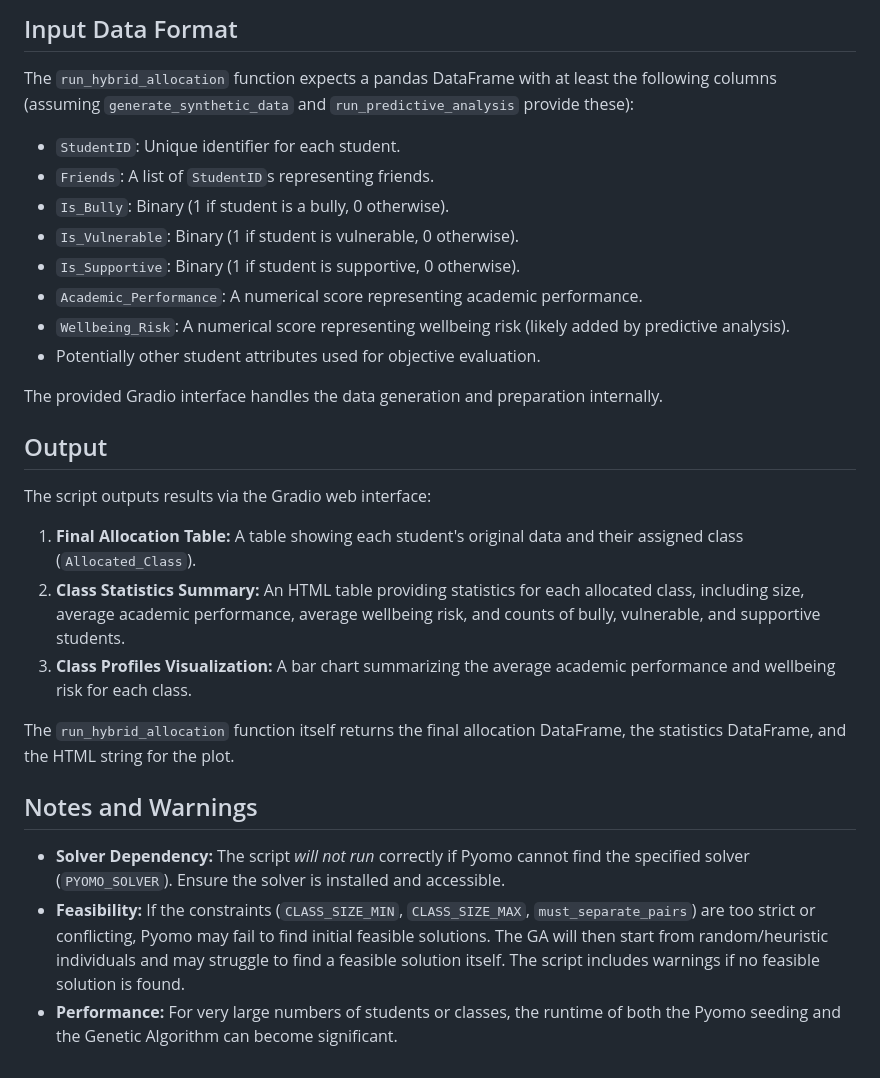
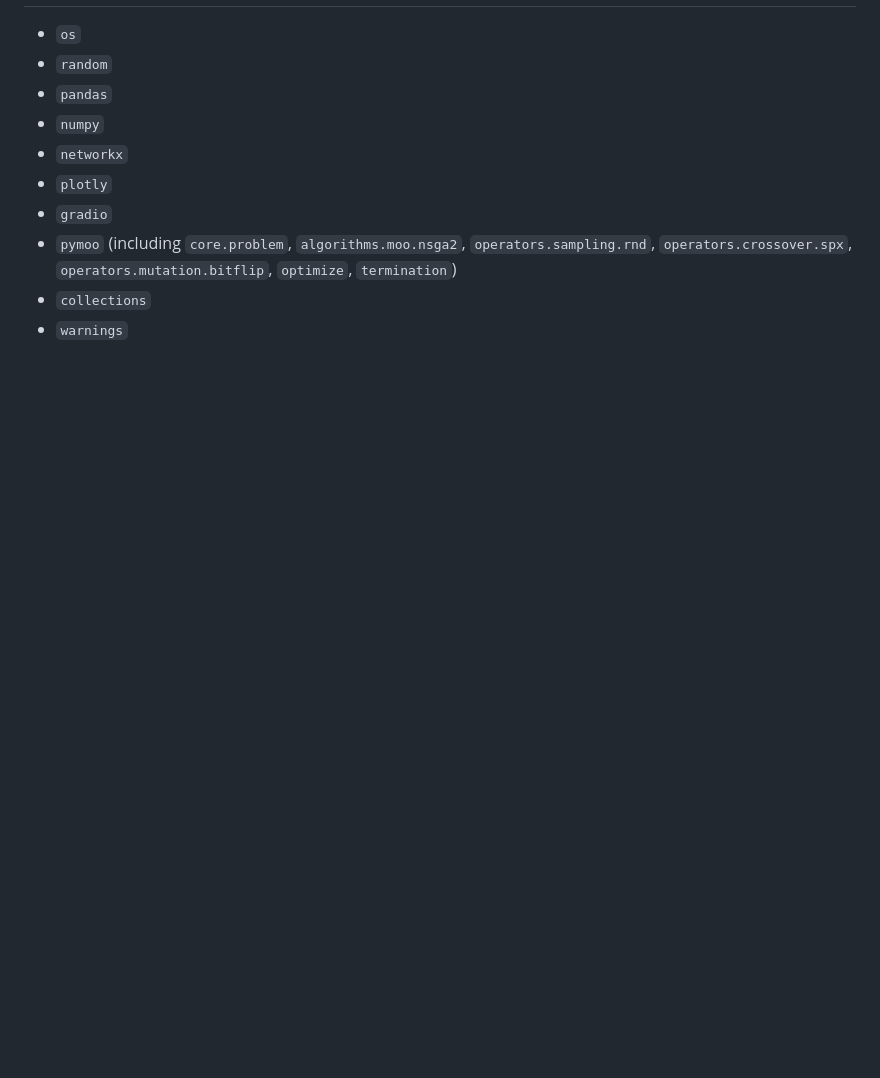
Before and after one commit to LadyHannelore/Semester3Project, a Markdown page: Umer/README.md, the part around the change printed below. Drawn GitHub-style; blank space fills up the shorter version.

```diff
--- a/Umer/README.md
+++ b/Umer/README.md
@@ -86,31 +119,11 @@ Key configuration variables include:
 
-## Input Data Format
-
-The `run_hybrid_allocation` function expects a pandas DataFrame with at least the following columns (assuming `generate_synthetic_data` and `run_predictive_analysis` provide these):
-
-* `StudentID`: Unique identifier for each student.
-* `Friends`: A list of `StudentID`s representing friends.
-* `Is_Bully`: Binary (1 if student is a bully, 0 otherwise).
-* `Is_Vulnerable`: Binary (1 if student is vulnerable, 0 otherwise).
-* `Is_Supportive`: Binary (1 if student is supportive, 0 otherwise).
-* `Academic_Performance`: A numerical score representing academic performance.
-* `Wellbeing_Risk`: A numerical score representing wellbeing risk (likely added by predictive analysis).
-* Potentially other student attributes used for objective evaluation.
-
-The provided Gradio interface handles the data generation and preparation internally.
-
-## Output
-
-The script outputs results via the Gradio web interface:
-
-1.  **Final Allocation Table:** A table showing each student's original data and their assigned class (`Allocated_Class`).
-2.  **Class Statistics Summary:** An HTML table providing statistics for each allocated class, including size, average academic performance, average wellbeing risk, and counts of bully, vulnerable, and supportive students.
-3.  **Class Profiles Visualization:** A bar chart summarizing the average academic performance and wellbeing risk for each class.
-
-The `run_hybrid_allocation` function itself returns the final allocation DataFrame, the statistics DataFrame, and the HTML string for the plot.
-
-## Notes and Warnings
-
-* **Solver Dependency:** The script *will not run* correctly if Pyomo cannot find the specified solver (`PYOMO_SOLVER`). Ensure the solver is installed and accessible.
-* **Feasibility:** If the constraints (`CLASS_SIZE_MIN`, `CLASS_SIZE_MAX`, `must_separate_pairs`) are too strict or conflicting, Pyomo may fail to find initial feasible solutions. The GA will then start from random/heuristic individuals and may struggle to find a feasible solution itself. The script includes warnings if no feasible solution is found.
-* **Performance:** For very large numbers of students or classes, the runtime of both the Pyomo seeding and the Genetic Algorithm can become significant.
+* `os`
+* `random`
+* `pandas`
+* `numpy`
+* `networkx`
+* `plotly`
+* `gradio`
+* `pymoo` (including `core.problem`, `algorithms.moo.nsga2`, `operators.sampling.rnd`, `operators.crossover.spx`, `operators.mutation.bitflip`, `optimize`, `termination`)
+* `collections`
+* `warnings`
```
Also changed, not shown: other parts of Umer/README.md (+96 -63 lines).
